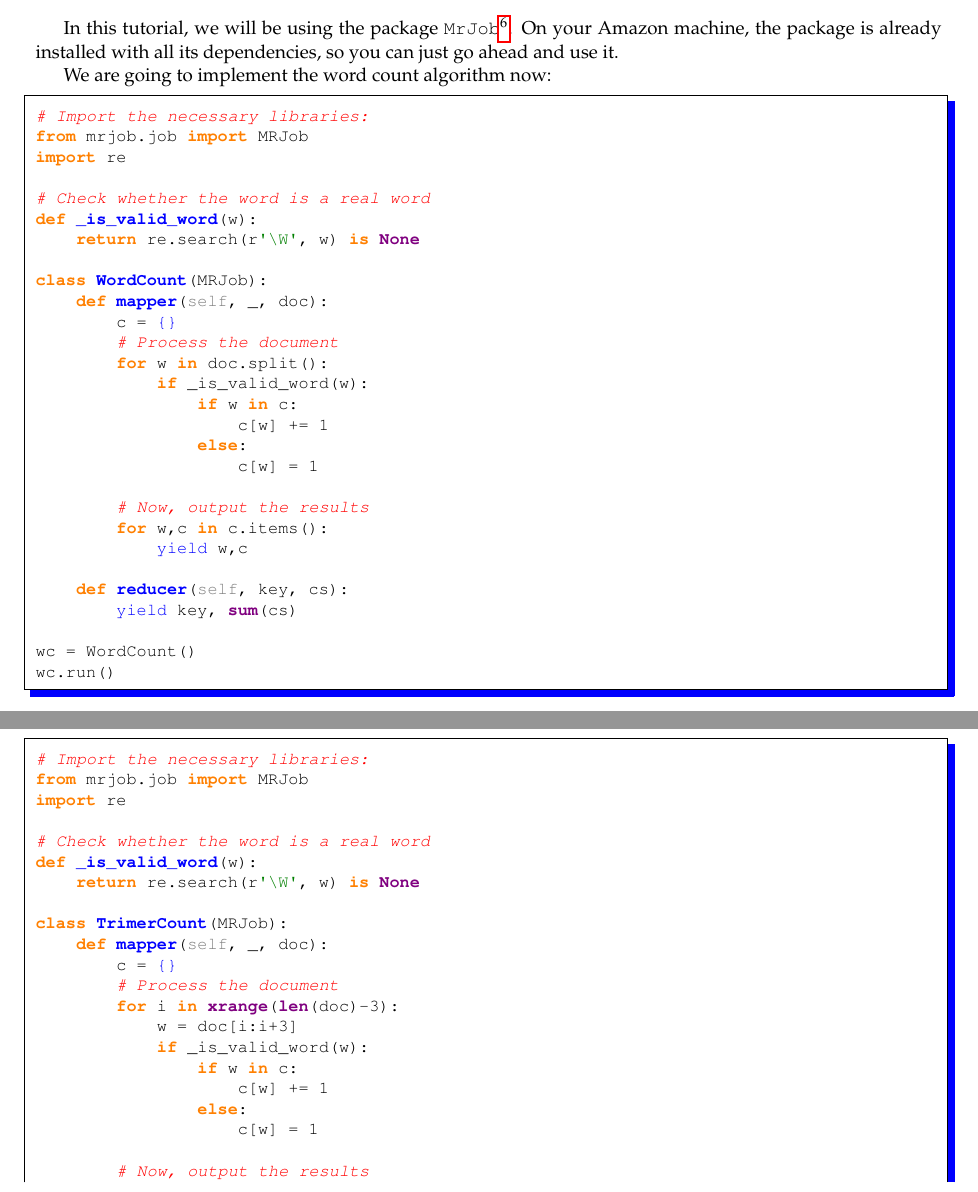
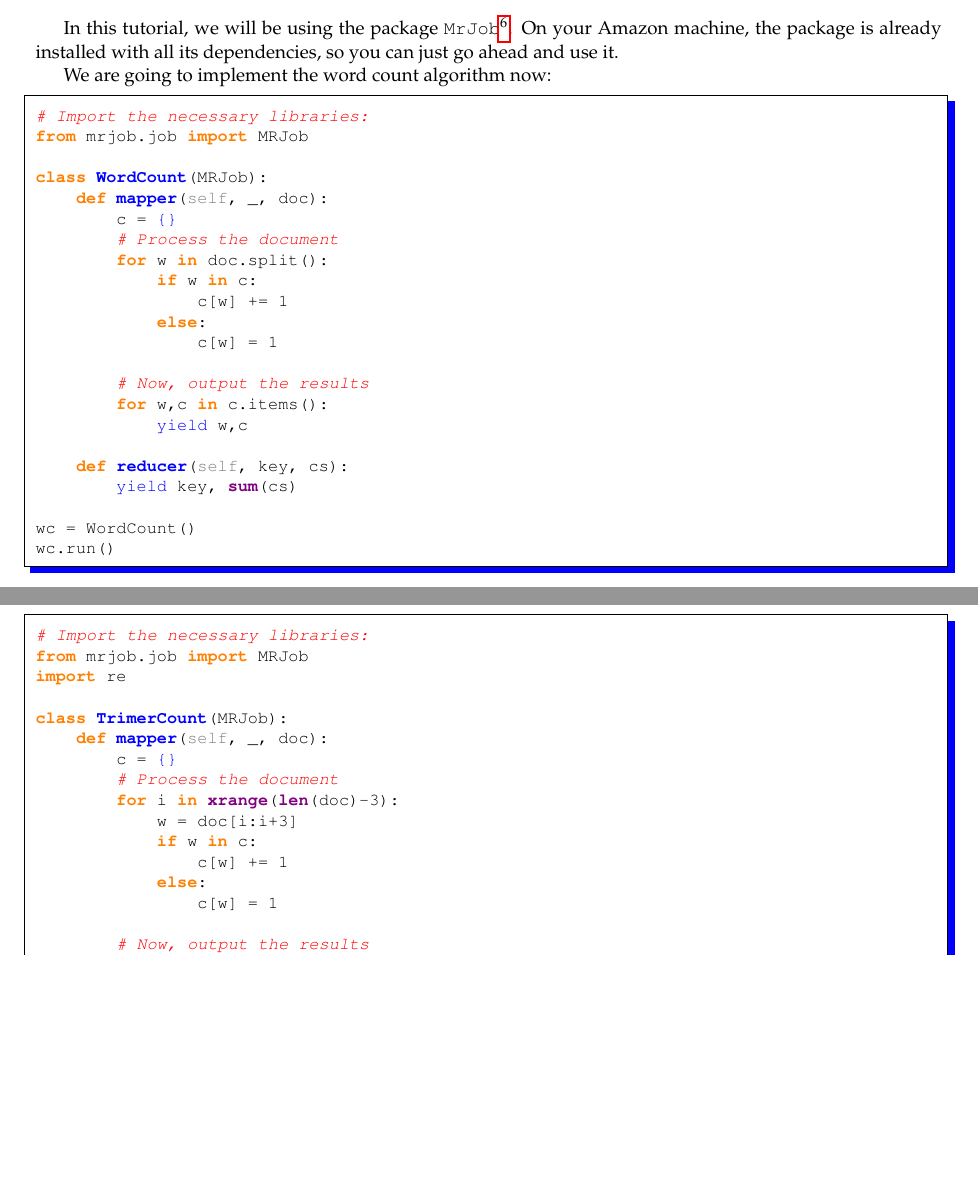
Before and after one commit to LxMLS/lxmls-guide, a LaTeX thesis (guide.tex, which reads pages/bigdata/introduction.tex): two parts of pages 81 and 82 of 87, joined at a grey line, cut so that both start at the same text, the shorter picture padded with empty space. Compiled offline with pdfLaTeX.

Commit message:
ENH This was dealt with in preprocessing
And it slowed down the pipeline considerably

```diff
--- a/pages/bigdata/introduction.tex
+++ b/pages/bigdata/introduction.tex
@@ -82,18 +82,12 @@ We are going to implement the word count algorithm now:
 \begin{python}
 # Import the necessary libraries:
 from mrjob.job import MRJob
-import re
-
-# Check whether the word is a real word
-def _is_valid_word(w):
-    return re.search(r'\W', w) is None
 
 class WordCount(MRJob):
     def mapper(self, _, doc):
         c = {}
         # Process the document
         for w in doc.split():
-            if _is_valid_word(w):
             if w in c:
                 c[w] += 1
             else:
@@ -165,17 +159,12 @@ need to keep track of the class of each document and maintain.
 from mrjob.job import MRJob
 import re
 
-# Check whether the word is a real word
-def _is_valid_word(w):
-    return re.search(r'\W', w) is None
-
 class TrimerCount(MRJob):
     def mapper(self, _, doc):
         c = {}
         # Process the document
         for i in xrange(len(doc)-3):
             w = doc[i:i+3]
-            if _is_valid_word(w):
             if w in c:
                 c[w] += 1
             else:
```
Lines whose indentation alone changed are shown as unchanged.
